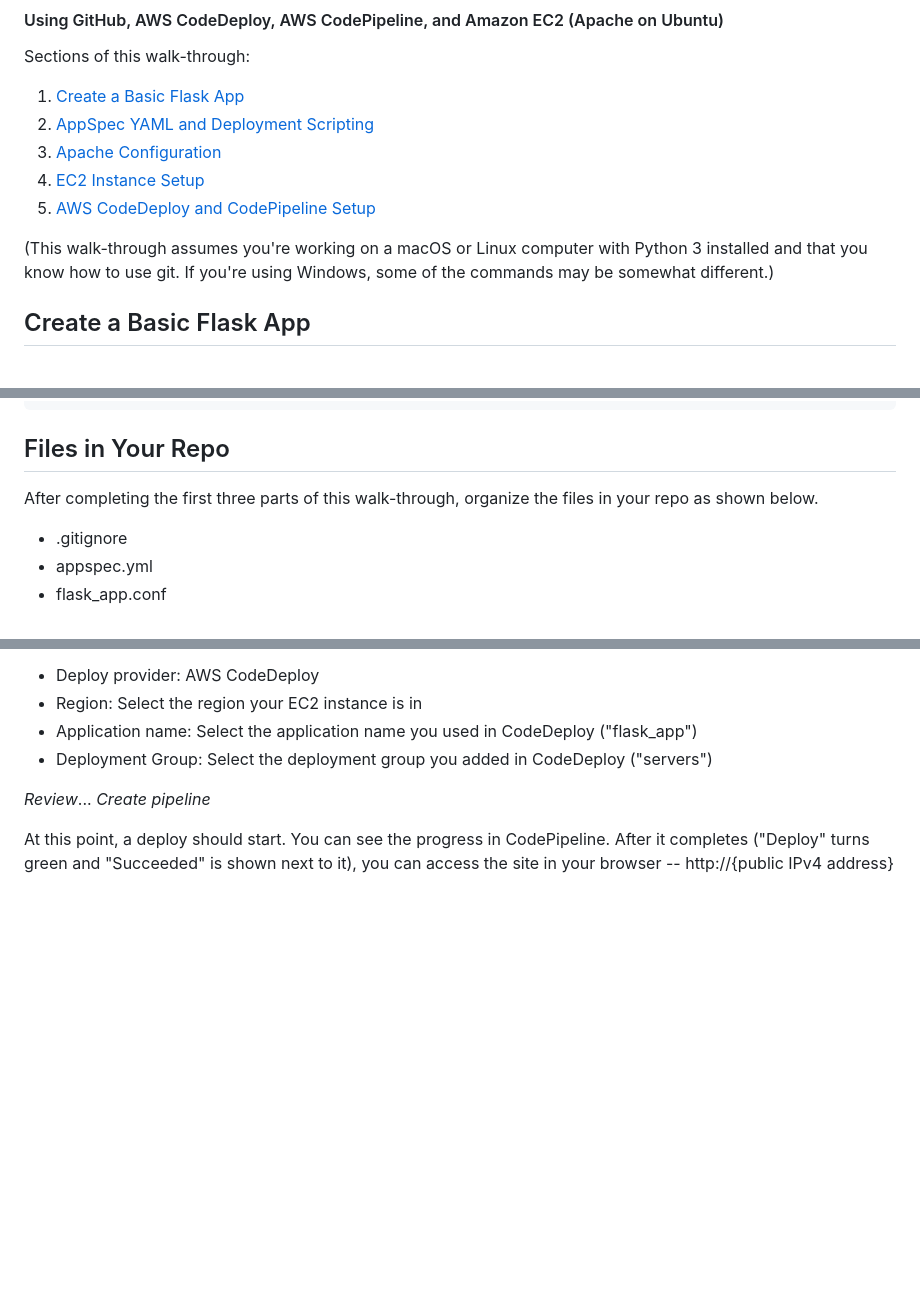
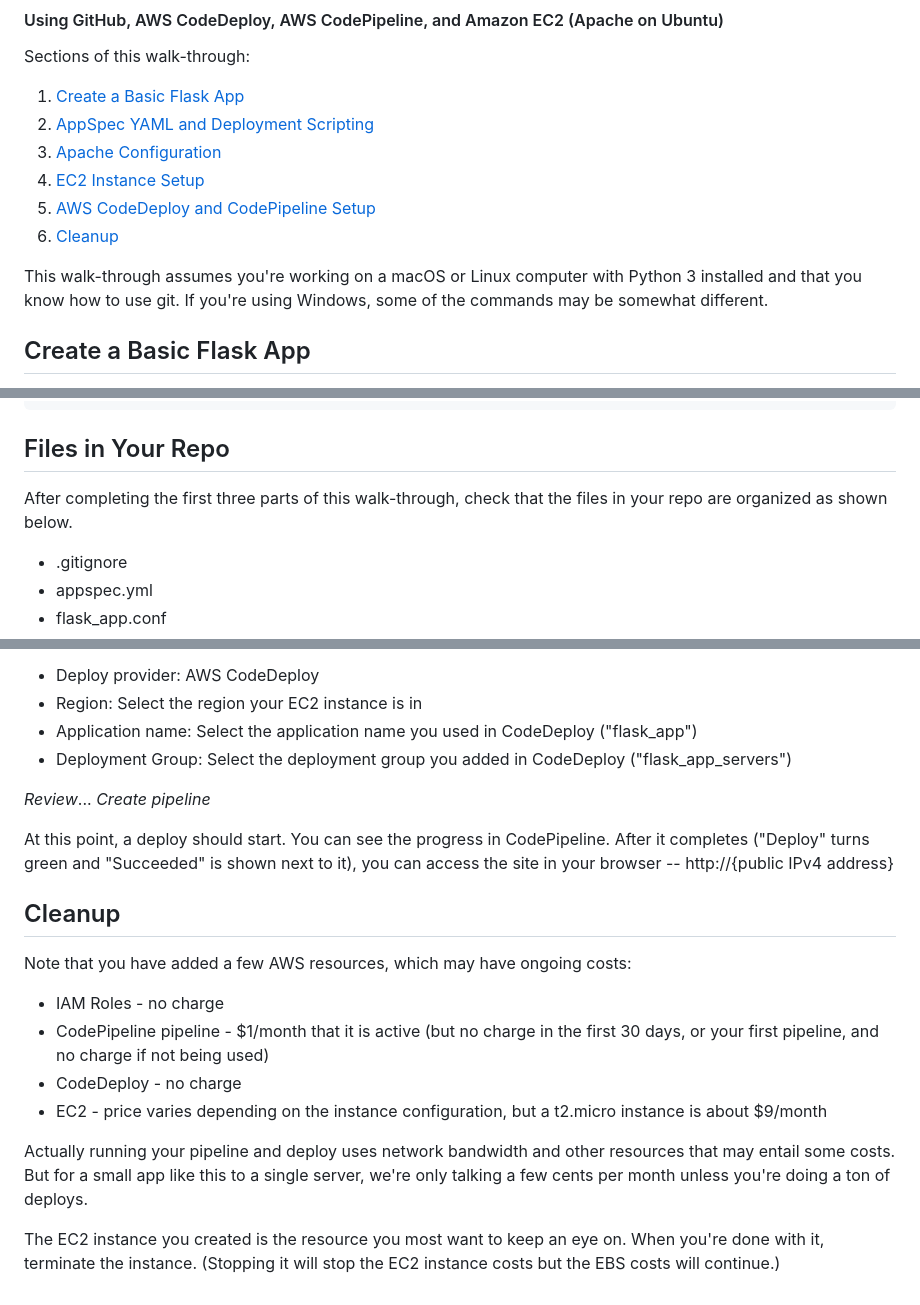
Before and after one commit to sporter42/flask_app, a Markdown page: README.md, 3 parts joined by grey strips. Drawn GitHub-style; blank space fills up the shorter version.

````diff
--- a/README.md
+++ b/README.md
@@ -8,8 +8,9 @@ Sections of this walk-through:
 3. [Apache Configuration](#apache-configuration)
 4. [EC2 Instance Setup](#ec2-instance-setup)
 5. [AWS CodeDeploy and CodePipeline Setup](#aws-codedeploy-and-codepipeline-setup)
+6. [Cleanup](#cleanup)
 
-(This walk-through assumes you're working on a macOS or Linux computer with Python 3 installed and that you know how to use git. If you're using Windows, some of the commands may be somewhat different.)
+This walk-through assumes you're working on a macOS or Linux computer with Python 3 installed and that you know how to use git. If you're using Windows, some of the commands may be somewhat different.
 
 ## Create a Basic Flask App
 
@@ -182,7 +183,7 @@ The other part, installing Apache and mod_wsgi on your EC2 instance, is part of
 ```
 
 ## Files in Your Repo
-After completing the first three parts of this walk-through, organize the files in your repo as shown below.
+After completing the first three parts of this walk-through, check that the files in your repo are organized as shown below.
 
 - .gitignore
 - appspec.yml
@@ -301,8 +292,21 @@ In *AWS Console > CodePipeline*, select *Pipeline > Pipelines* and then *Create
 - Deploy provider: AWS CodeDeploy
 - Region: Select the region your EC2 instance is in
 - Application name: Select the application name you used in CodeDeploy ("flask_app")
-- Deployment Group: Select the deployment group you added in CodeDeploy ("servers")
+- Deployment Group: Select the deployment group you added in CodeDeploy ("flask_app_servers")
 
 *Review*... *Create pipeline*
 
 At this point, a deploy should start. You can see the progress in CodePipeline. After it completes ("Deploy" turns green and "Succeeded" is shown next to it), you can access the site in your browser -- http://{public IPv4 address}
+
+## Cleanup
+
+Note that you have added a few AWS resources, which may have ongoing costs:
+
+- IAM Roles - no charge
+- CodePipeline pipeline - $1/month that it is active (but no charge in the first 30 days, or your first pipeline, and no charge if not being used)
+- CodeDeploy - no charge
+- EC2 - price varies depending on the instance configuration, but a t2.micro instance is about $9/month
+
+Actually running your pipeline and deploy uses network bandwidth and other resources that may entail some costs. But for a small app like this to a single server, we're only talking a few cents per month unless you're doing a ton of deploys.
+
+The EC2 instance you created is the resource you most want to keep an eye on. When you're done with it, terminate the instance. (Stopping it will stop the EC2 instance costs but the EBS costs will continue.)
````
Also changed, not shown: other parts of README.md (+11 -21 lines).
